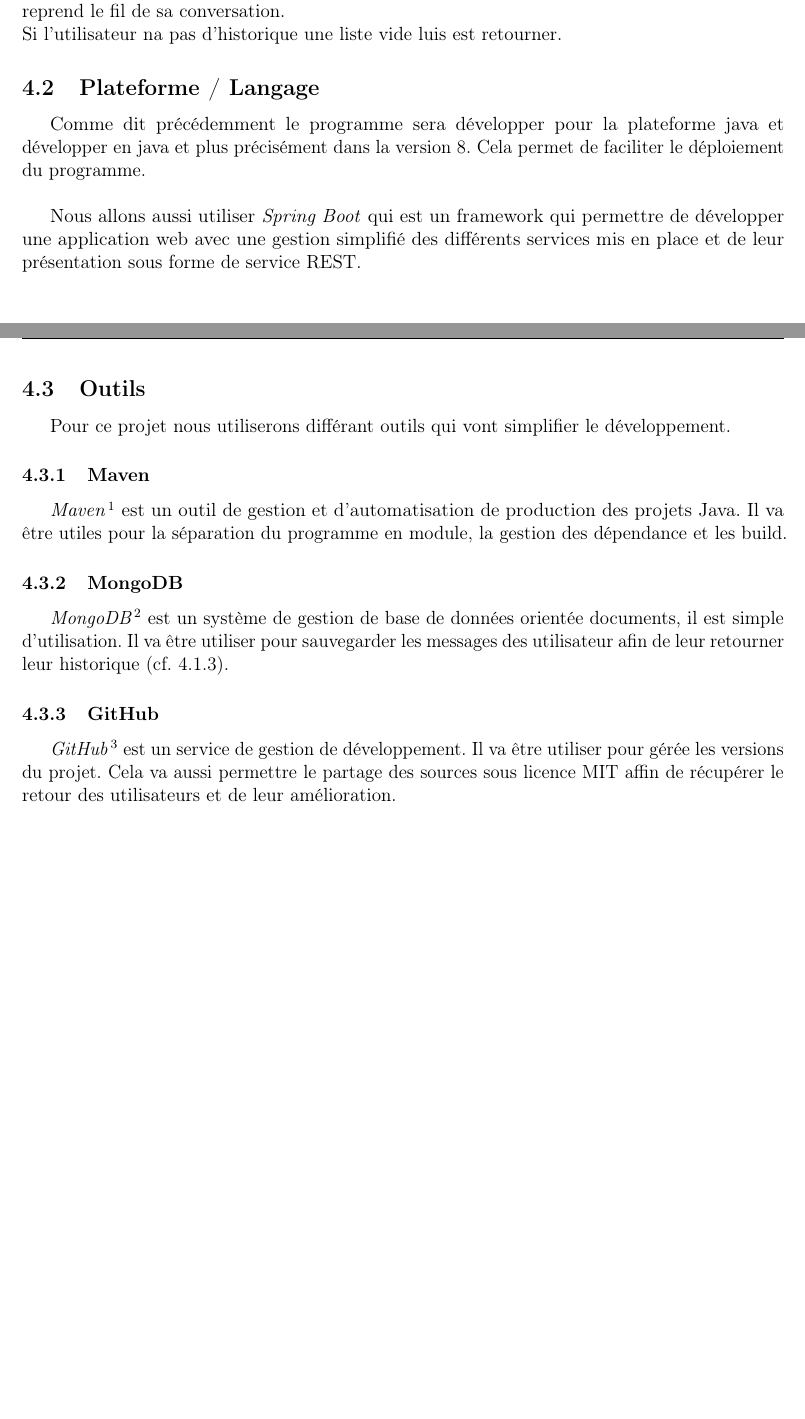
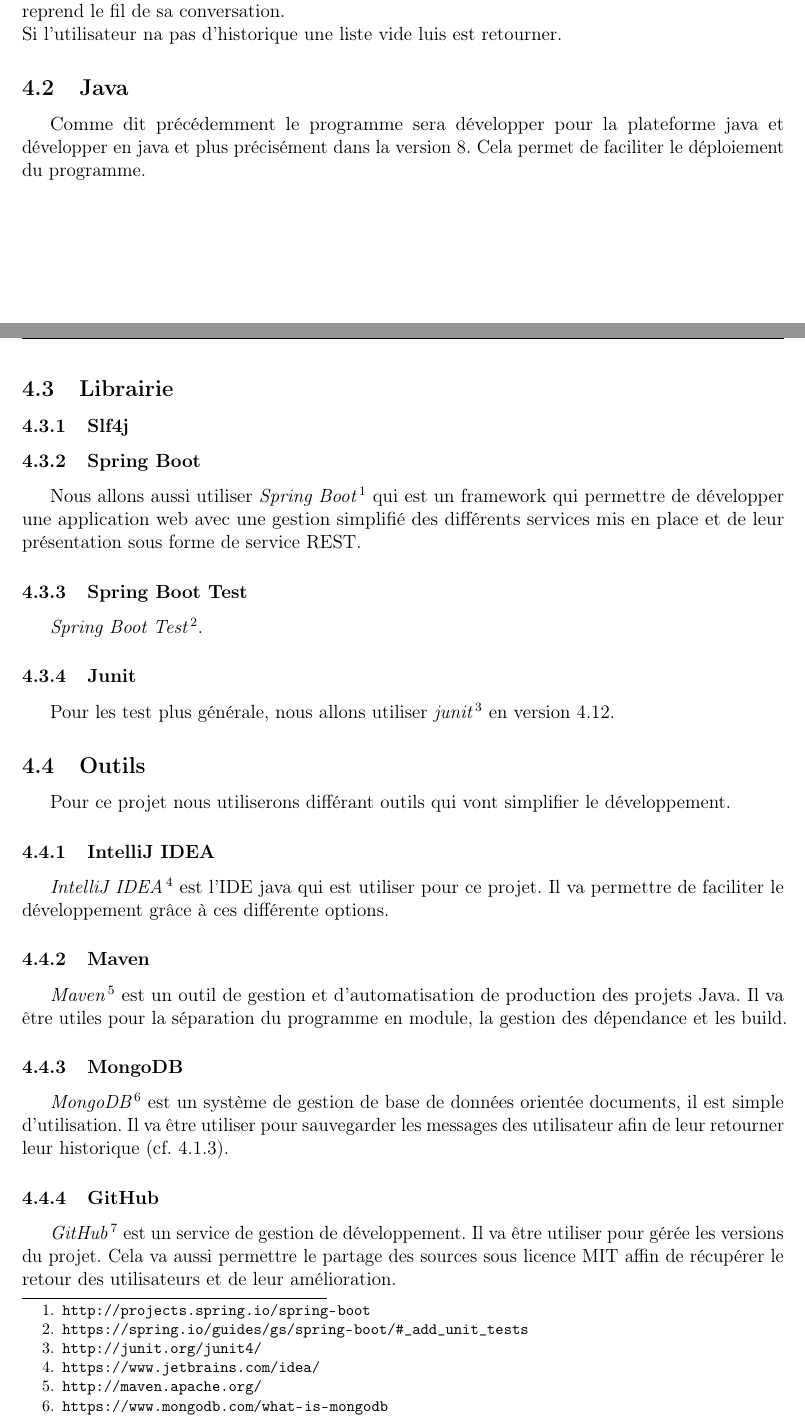
Before and after one commit to paul604/projectChat, a LaTeX document (rapport/rapport.tex): two parts of pages 5 and 6 of 6 before the commit and two parts of pages 5 and 6 of 7 after it, joined at a grey line, cut so that both start at the same text, the shorter picture padded with empty space. Compiled offline with pdfLaTeX.

Commit message:
up rapport add Librairie

```diff
--- a/rapport/rapport.tex
+++ b/rapport/rapport.tex
@@ -206,16 +207,33 @@ L'or de sa connections l'utilisateur peu récupérer son historique de conversat
 Si l'utilisateur na pas d'historique une liste vide luis est retourner.
 
 
-\subsection{Plateforme / Langage}
+% \subsection{Plateforme / Langage}
+
+\subsection{Java}
 Comme dit précédemment le programme sera développer pour la plateforme java et développer en java et plus précisément dans la version 8. Cela permet de faciliter le déploiement du programme.
-\\
 
-Nous allons aussi utiliser \textit{Spring Boot} qui est un framework qui permettre de développer une application web avec une gestion simplifié des différents services mis en place et de leur présentation sous forme de service REST.
+\subsection{Librairie}
+
+\subsubsection{Slf4j}
+
+\subsubsection{Spring Boot}
+Nous allons aussi utiliser \textit{Spring Boot}\footnote{\url{http://projects.spring.io/spring-boot}} qui est un framework qui permettre de développer une application web avec une gestion simplifié des différents services mis en place et de leur présentation sous forme de service REST.
+
+\subsubsection{Spring Boot Test}
+\textit{Spring Boot Test}\footnote{\url{https://spring.io/guides/gs/spring-boot/\#_add_unit_tests}}.
+
+\subsubsection{Junit}
+Pour les test plus générale, nous allons utiliser \textit{junit}\footnote{\url{http://junit.org/junit4/}} en version 4.12.
 
 
 
 \subsection{Outils}
 Pour ce projet nous utiliserons différant outils qui vont simplifier le développement.
+
+
+\subsubsection{IntelliJ IDEA}
+\textit{IntelliJ IDEA}\footnote{\url{https://www.jetbrains.com/idea/}} est l'IDE java qui est utiliser pour ce projet. Il va permettre de faciliter le développement grâce à ces différente options.
+
 
 \subsubsection{Maven}
 \textit{Maven}\footnote{\url{http://maven.apache.org/}} est un outil de gestion et d'automatisation de production des projets Java. Il va être utiles pour la séparation du programme en module, la gestion des dépendance et les build.
```
Also changed, not shown: rapport/rapport.tex (4 more changed lines).
